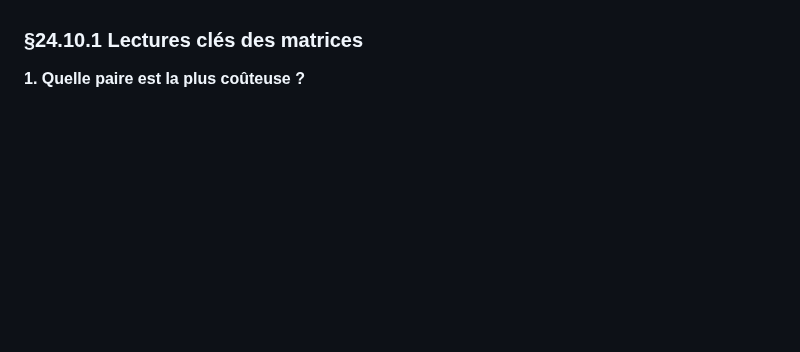
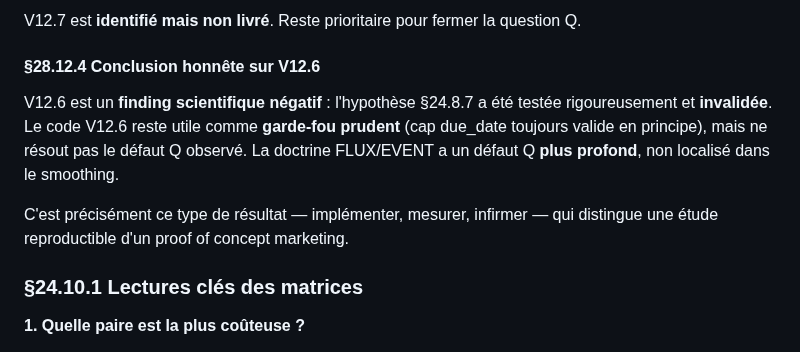
Before and after one commit to redatazi71/Pilotage-flux, a Markdown page: docs/cadrage_v4.md, the part around one of its changes. Drawn GitHub-style; blank space fills up the shorter version.

```diff
--- a/docs/cadrage_v4.md
+++ b/docs/cadrage_v4.md
@@ -871,3 +920,18 @@ Elle s'inscrit naturellement après V12.5 dans la roadmap.
+V12.7 est **identifié mais non livré**. Reste prioritaire pour
+fermer la question Q.
+
+#### §28.12.4 Conclusion honnête sur V12.6
+
+V12.6 est un **finding scientifique négatif** : l'hypothèse
+§24.8.7 a été testée rigoureusement et **invalidée**. Le code
+V12.6 reste utile comme **garde-fou prudent** (cap due_date
+toujours valide en principe), mais ne résout pas le défaut Q
+observé. La doctrine FLUX/EVENT a un défaut Q **plus profond**,
+non localisé dans le smoothing.
+
+C'est précisément ce type de résultat — implémenter, mesurer,
+infirmer — qui distingue une étude reproductible d'un proof of
+concept marketing.
 
 ### §24.10.1 Lectures clés des matrices
 
```
Also changed, not shown: other parts of docs/cadrage_v4.md (+66 -17 lines), docs/cadrage_v4_v12_6_data.md (added, +50 -0 lines), docs/charts/v12_6_otif_comparative.png (added), 1 other file.
